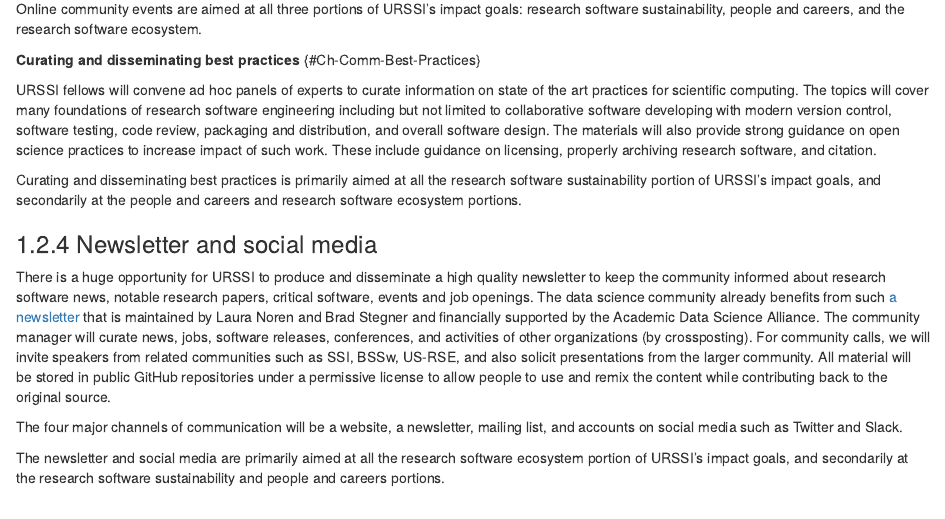
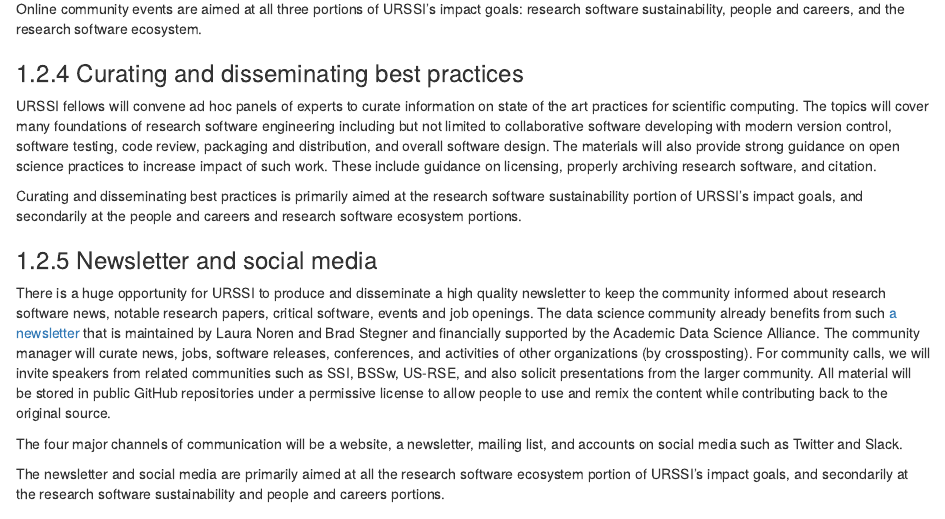
Before and after one commit to si2-urssi/plan, an R Markdown document (04-Community_outreach.Rmd): the page in a window 1100 px wide, from 1760 px down. Rendered offline with R 4.5, knitr and Pandoc, with nearby package versions; drawn as R Markdown's standard HTML page in place of the format the file asks for.

Commit message:
fixing bad wording

```diff
--- a/04-Community_outreach.Rmd
+++ b/04-Community_outreach.Rmd
@@ -79,14 +79,14 @@ We will consider diversity when chosing participants who will present in these c
 
 Online community events are aimed at all three portions of URSSI's impact goals: research software sustainability, people and careers, and the research software ecosystem.
 
-**Curating and disseminating best practices** {#Ch-Comm-Best-Practices}
+### Curating and disseminating best practices {#Ch-Comm-Best-Practices}
 
 URSSI fellows will convene ad hoc panels of experts to curate information on state of the art practices for scientific computing.
 The topics will cover many foundations of research software engineering including but not limited to collaborative software developing with modern version control, software testing, code review, packaging and distribution, and overall software design.
 The materials will also provide strong guidance on open science practices to increase impact of such work.
 These include guidance on licensing, properly archiving research software, and citation.
 
-Curating and disseminating best practices is primarily aimed at all the research software sustainability portion of URSSI's impact goals, and secondarily at the people and careers and research software ecosystem portions.
+Curating and disseminating best practices is primarily aimed at the research software sustainability portion of URSSI's impact goals, and secondarily at the people and careers and research software ecosystem portions.
 
 
 ### Newsletter and social media
```
